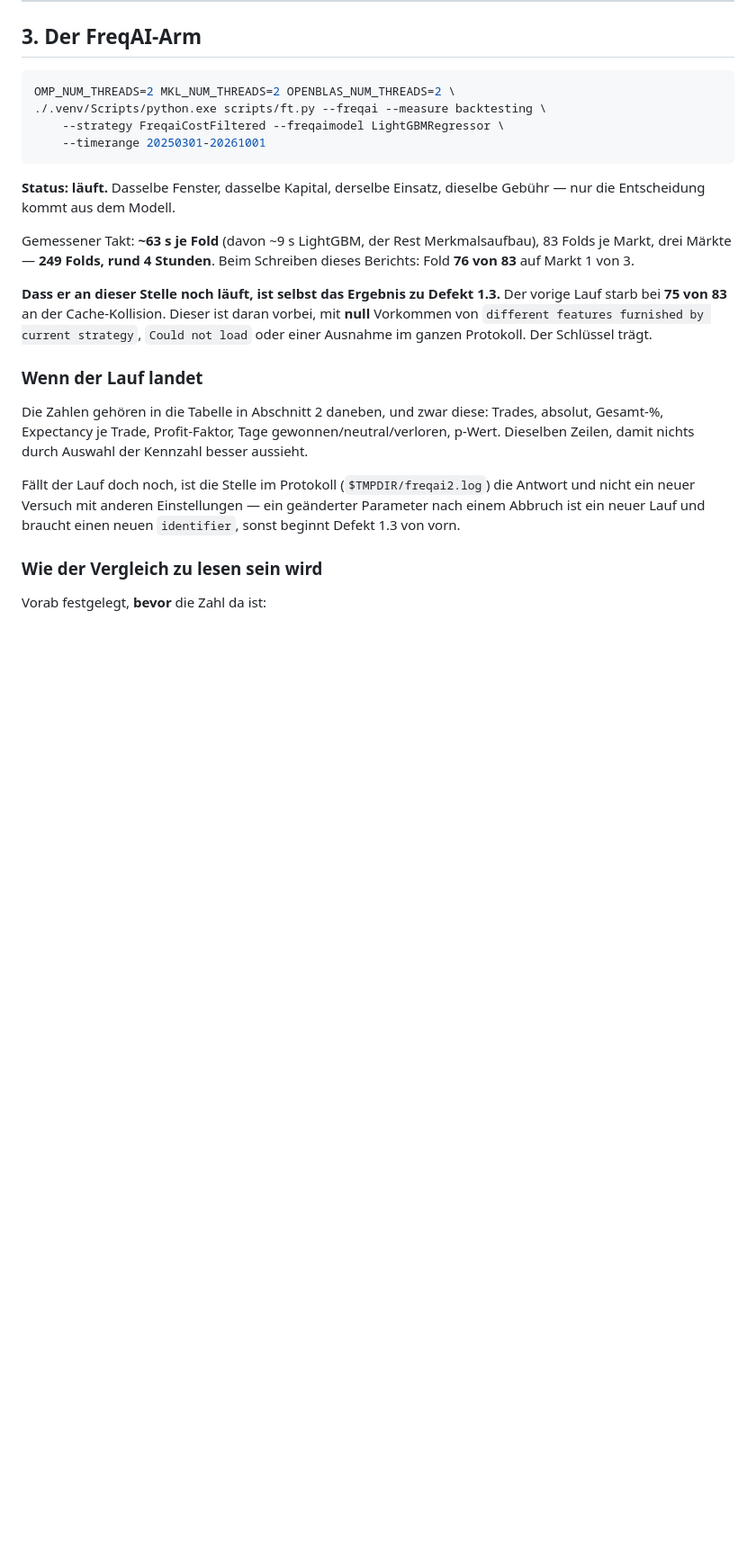
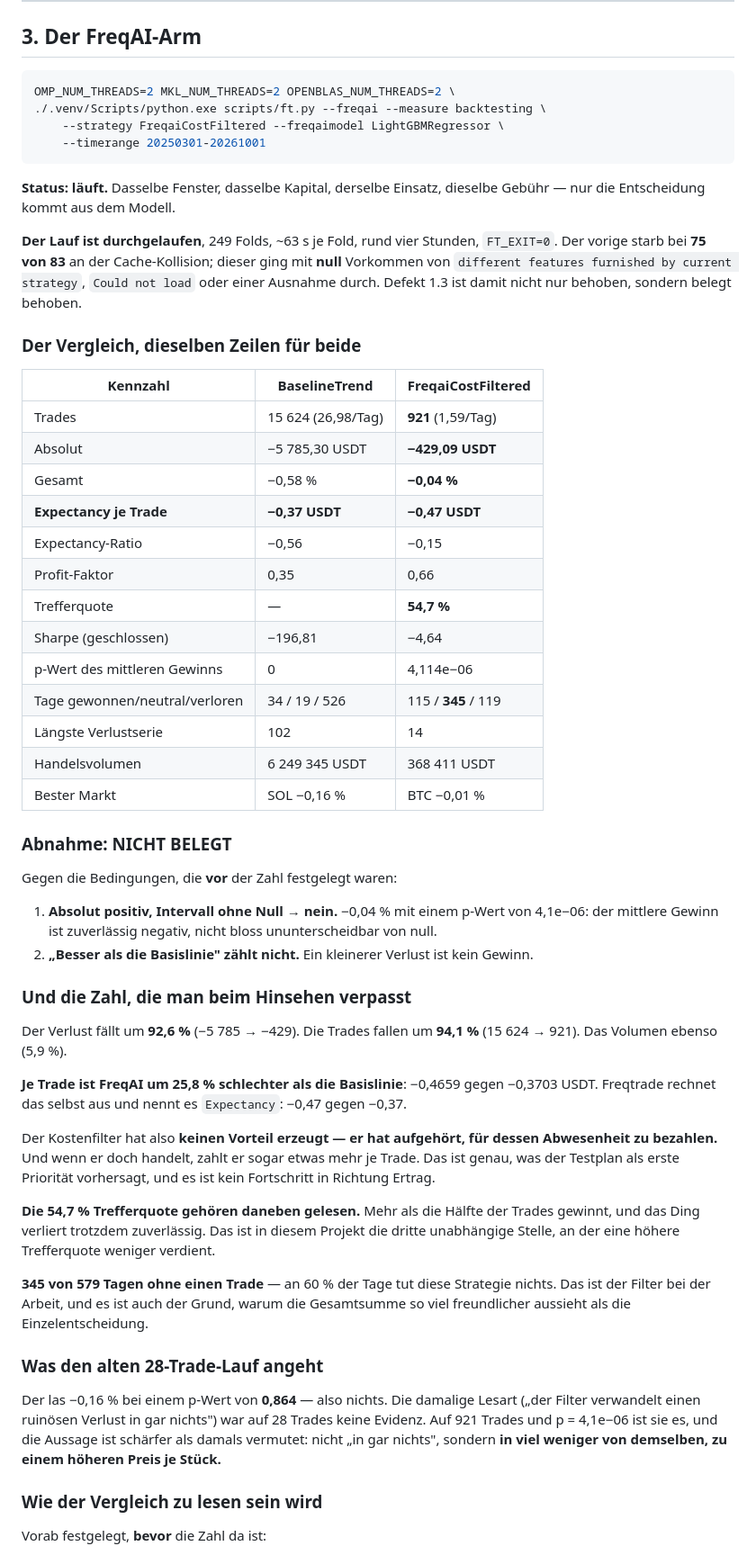
Before and after one commit to MaseSites/darkwood, a Markdown page: audit/FREQAI_VERGLEICH.md, the part around the change. Shown at 90% size. GitHub-like rendering; blank space fills up the shorter version.

Commit message:
Lieferpunkt 5 abgeschlossen: FreqAI ist je Trade SCHLECHTER als die Basislinie
249 Folds, vier Stunden, FT_EXIT=0. Der vorige Lauf starb bei 75/83 an der
Cache-Kollision; dieser ging mit null Vorkommen von "different features",
"Could not load" oder einer Ausnahme durch. Defekt 1.3 belegt behoben.

                       Basislinie      FreqAI
  Trades                   15'624         921
  Absolut              -5'785.30     -429.09 USDT
  Gesamt                   -0.58%      -0.04%
  Expectancy je Trade       -0.37       -0.47 USDT
  Profit-Faktor              0.35        0.66
  Trefferquote                  -       54.7%
  p-Wert                        0    4.114e-06

ABNAHME: NICHT BELEGT. Absolut positiv mit Intervall ohne Null -- nein,
-0.04% bei p=4.1e-06 ist zuverlaessig negativ. Und "besser als die
Basislinie" war nie eine Abnahmebedingung.

Die Zahl, die man beim Hinsehen verpasst: der Verlust faellt um 92.6%,
die Trades um 94.1%. JE TRADE ist FreqAI um 25.8% SCHLECHTER
(-0.4659 gegen -0.3703 USDT). Der Kostenfilter erzeugt keinen Vorteil --
er hoert auf, fuer dessen Abwesenheit zu bezahlen, und zahlt beim
Handeln sogar etwas mehr je Stueck.

54.7% Trefferquote bei zuverlaessigem Verlust: die dritte unabhaengige
Stelle in diesem Projekt, an der eine hoehere Trefferquote weniger
verdient.

345 von 579 Tagen ohne einen Trade.

Und der alte 28-Trade-Lauf ist damit eingeordnet: er las -0.16% bei
p=0.864, also nichts. Die damalige Lesart war keine Evidenz. Auf 921
Trades ist sie es, und sie ist schaerfer als vermutet -- nicht "in gar
nichts verwandelt", sondern in viel weniger von demselben, zu einem
hoeheren Preis je Stueck.

Co-Authored-By: Claude Opus 5 <noreply@anthropic.com>

```diff
--- a/audit/FREQAI_VERGLEICH.md
+++ b/audit/FREQAI_VERGLEICH.md
@@ -126,28 +126,71 @@ OMP_NUM_THREADS=2 MKL_NUM_THREADS=2 OPENBLAS_NUM_THREADS=2 \
 **Status: läuft.** Dasselbe Fenster, dasselbe Kapital, derselbe Einsatz,
 dieselbe Gebühr — nur die Entscheidung kommt aus dem Modell.
 
-Gemessener Takt: **~63 s je Fold** (davon ~9 s LightGBM, der Rest
-Merkmalsaufbau), 83 Folds je Markt, drei Märkte — **249 Folds, rund
-4 Stunden**. Beim Schreiben dieses Berichts: Fold **76 von 83** auf Markt 1
-von 3.
+**Der Lauf ist durchgelaufen**, 249 Folds, ~63 s je Fold, rund vier Stunden,
+`FT_EXIT=0`. Der vorige starb bei **75 von 83** an der Cache-Kollision;
+dieser ging mit **null** Vorkommen von `different features furnished by
+current strategy`, `Could not load` oder einer Ausnahme durch. Defekt 1.3 ist
+damit nicht nur behoben, sondern belegt behoben.
 
-**Dass er an dieser Stelle noch läuft, ist selbst das Ergebnis zu Defekt 1.3.**
-Der vorige Lauf starb bei **75 von 83** an der Cache-Kollision. Dieser ist
-daran vorbei, mit **null** Vorkommen von `different features furnished by
-current strategy`, `Could not load` oder einer Ausnahme im ganzen Protokoll.
-Der Schlüssel trägt.
+### Der Vergleich, dieselben Zeilen für beide
 
-### Wenn der Lauf landet
+| Kennzahl | BaselineTrend | FreqaiCostFiltered |
+|---|---|---|
+| Trades | 15 624 (26,98/Tag) | **921** (1,59/Tag) |
+| Absolut | −5 785,30 USDT | **−429,09 USDT** |
+| Gesamt | −0,58 % | **−0,04 %** |
+| **Expectancy je Trade** | **−0,37 USDT** | **−0,47 USDT** |
+| Expectancy-Ratio | −0,56 | −0,15 |
+| Profit-Faktor | 0,35 | 0,66 |
+| Trefferquote | — | **54,7 %** |
+| Sharpe (geschlossen) | −196,81 | −4,64 |
+| p-Wert des mittleren Gewinns | 0 | 4,114e−06 |
+| Tage gewonnen/neutral/verloren | 34 / 19 / 526 | 115 / **345** / 119 |
+| Längste Verlustserie | 102 | 14 |
+| Handelsvolumen | 6 249 345 USDT | 368 411 USDT |
+| Bester Markt | SOL −0,16 % | BTC −0,01 % |
 
-Die Zahlen gehören in die Tabelle in Abschnitt 2 daneben, und zwar diese:
-Trades, absolut, Gesamt-%, Expectancy je Trade, Profit-Faktor, Tage
-gewonnen/neutral/verloren, p-Wert. Dieselben Zeilen, damit nichts durch
-Auswahl der Kennzahl besser aussieht.
+### Abnahme: NICHT BELEGT
 
-Fällt der Lauf doch noch, ist die Stelle im Protokoll
-(`$TMPDIR/freqai2.log`) die Antwort und nicht ein neuer Versuch mit anderen
-Einstellungen — ein geänderter Parameter nach einem Abbruch ist ein neuer
-Lauf und braucht einen neuen `identifier`, sonst beginnt Defekt 1.3 von vorn.
+Gegen die Bedingungen, die **vor** der Zahl festgelegt waren:
+
+1. **Absolut positiv, Intervall ohne Null** → **nein.** −0,04 % mit einem
+   p-Wert von 4,1e−06: der mittlere Gewinn ist zuverlässig negativ, nicht
+   bloss ununterscheidbar von null.
+2. **„Besser als die Basislinie" zählt nicht.** Ein kleinerer Verlust ist
+   kein Gewinn.
+
+### Und die Zahl, die man beim Hinsehen verpasst
+
+Der Verlust fällt um **92,6 %** (−5 785 → −429). Die Trades fallen um
+**94,1 %** (15 624 → 921). Das Volumen ebenso (5,9 %).
+
+**Je Trade ist FreqAI um 25,8 % schlechter als die Basislinie**: −0,4659
+gegen −0,3703 USDT. Freqtrade rechnet das selbst aus und nennt es
+`Expectancy`: −0,47 gegen −0,37.
+
+Der Kostenfilter hat also **keinen Vorteil erzeugt — er hat aufgehört, für
+dessen Abwesenheit zu bezahlen.** Und wenn er doch handelt, zahlt er sogar
+etwas mehr je Trade. Das ist genau, was der Testplan als erste Priorität
+vorhersagt, und es ist kein Fortschritt in Richtung Ertrag.
+
+**Die 54,7 % Trefferquote gehören daneben gelesen.** Mehr als die Hälfte der
+Trades gewinnt, und das Ding verliert trotzdem zuverlässig. Das ist in
+diesem Projekt die dritte unabhängige Stelle, an der eine höhere
+Trefferquote weniger verdient.
+
+**345 von 579 Tagen ohne einen Trade** — an 60 % der Tage tut diese
+Strategie nichts. Das ist der Filter bei der Arbeit, und es ist auch der
+Grund, warum die Gesamtsumme so viel freundlicher aussieht als die
+Einzelentscheidung.
+
+### Was den alten 28-Trade-Lauf angeht
+
+Der las −0,16 % bei einem p-Wert von **0,864** — also nichts. Die damalige
+Lesart („der Filter verwandelt einen ruinösen Verlust in gar nichts") war
+auf 28 Trades keine Evidenz. Auf 921 Trades und p = 4,1e−06 ist sie es, und
+die Aussage ist schärfer als damals vermutet: nicht „in gar nichts", sondern
+**in viel weniger von demselben, zu einem höheren Preis je Stück.**
 
 ### Wie der Vergleich zu lesen sein wird
 
```
Also changed, not shown: docs/TRADING_BRAIN_ZUSTANDSBERICHT.md (+1 -1 lines).
